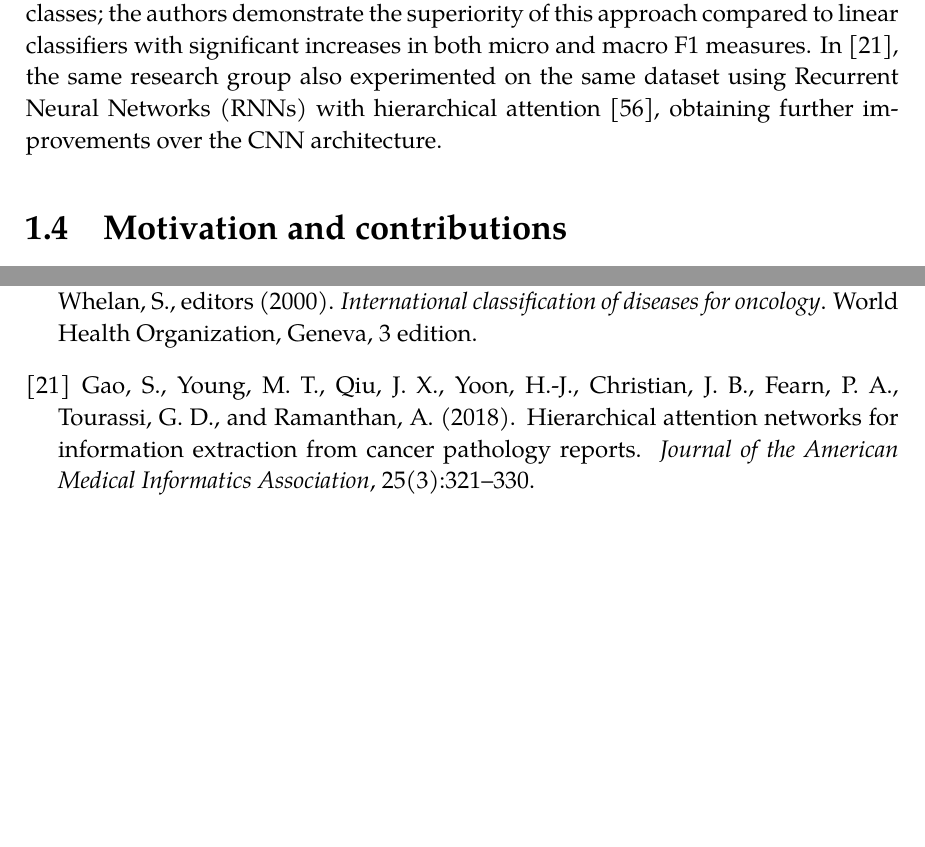
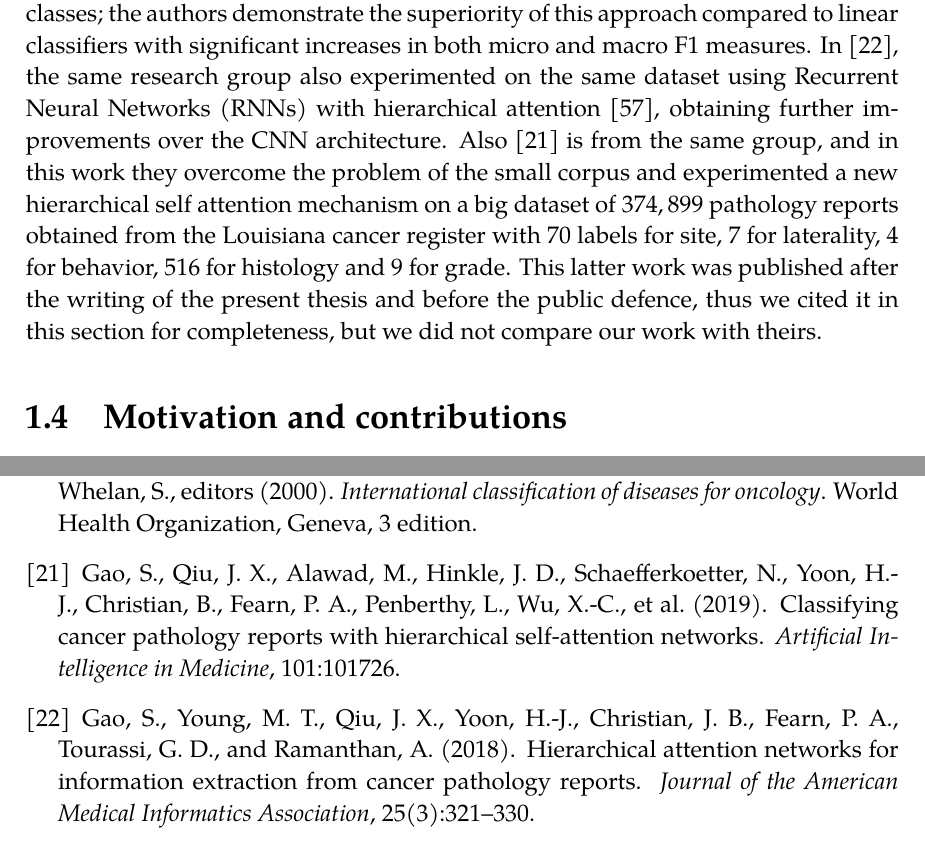
Before and after one commit to trianam/thesisPHD, a LaTeX thesis (thesis.tex, which reads evenMore.bib, introduction.tex): two parts of pages 10 and 71 of 74, joined at a grey line, cut so that both start at the same text, the shorter picture padded with empty space. The pictures show the PDF file thesis.pdf that the author committed with the source.

Commit message:
Finished comments of Fotini and Vassilis

```diff
--- a/evenMore.bib
+++ b/evenMore.bib
@@ -1,3 +1,13 @@
+@article{gao2019classifying,
+  title={Classifying cancer pathology reports with hierarchical self-attention networks},
+  author={Gao, Shang and Qiu, John X and Alawad, Mohammed and Hinkle, Jacob D and Schaefferkoetter, Noah and Yoon, Hong-Jun and Christian, Blair and Fearn, Paul A and Penberthy, Lynne and Wu, Xiao-Cheng and others},
+  journal={Artificial Intelligence in Medicine},
+  volume={101},
+  pages={101726},
+  year={2019},
+  publisher={Elsevier}
+}
+
 @inproceedings{hochreiter2001learning,
   title={Learning to learn using gradient descent},
   author={Hochreiter, Sepp and Younger, A Steven and Conwell, Peter R},
--- a/introduction.tex
+++ b/introduction.tex
@@ -110,7 +110,16 @@ significant increases in both micro and macro F1
 measures. In~\cite{gao_hierarchical_2018}, the same research group also
 experimented on the same dataset using \acp{rnn}
 with hierarchical attention~\cite{yang_hierarchical_2016}, obtaining
-further improvements over the CNN architecture.
+further improvements over the CNN
+architecture. Also~\cite{gao2019classifying} is from the same group,
+and in this work they overcome the problem of the small corpus and
+experimented a new hierarchical self attention mechanism on a big
+dataset of $374,899$ pathology reports obtained from the Louisiana
+cancer register with 70 labels for site, 7 for laterality, 4 for
+behavior, 516 for histology and 9 for grade. This latter work was
+published after the writing of the present thesis and before the
+public defence, thus we cited it in this section for completeness, but
+we did not compare our work with theirs.
 
 \section{Motivation and contributions}\label{sec:motivation}
 With this work we want to answer to some questions.
```
Also changed, not shown: Oncology.bib (+1 -1 lines), dataset.tex (+8 -1 lines), thesis.bib (+0 -10 lines), thesis.tex (+1 -1 lines), img/dataset.pdf (added), thesis.pdf, 1 other file.
